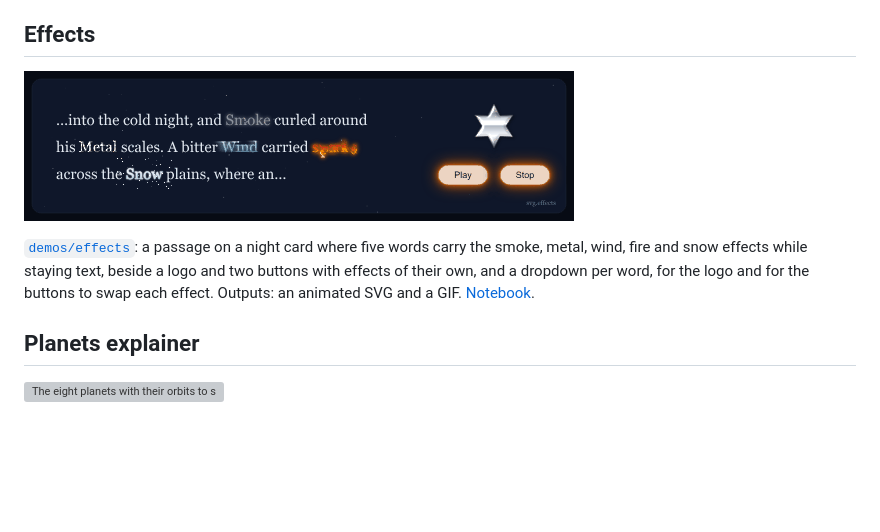
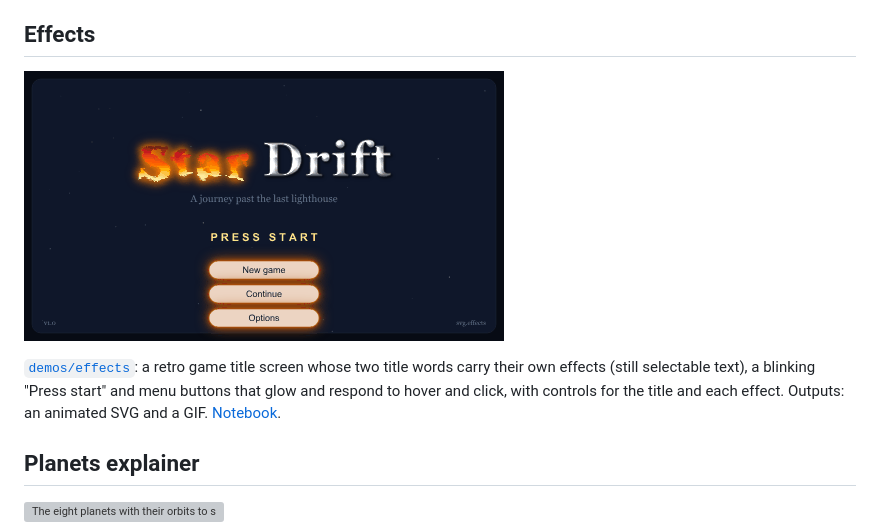
Before and after one commit to wzjoriv/svgwriter, a Markdown page: docs/demos.md, the part around one of its changes. Drawn GitHub-style; pictures changed too: docs/_static/demos/effects.gif; blank space fills up the shorter version; grey boxes are pictures that could not be loaded.

```diff
--- a/docs/demos.md
+++ b/docs/demos.md
@@ -34,8 +34,8 @@ font, size and alignment, history line, key font and weight, spacing and palette
 
-[`demos/effects`](https://github.com/wzjoriv/svgwriter/tree/main/demos/effects): a passage on a
-night card where five words carry the smoke, metal, wind, fire and snow effects while staying text, beside a logo and two buttons with effects of their own, and a dropdown
-per word, for the logo and for the buttons to swap each effect.
-Outputs: an animated SVG and a GIF. [Notebook](https://github.com/wzjoriv/svgwriter/blob/main/demos/effects/effects.ipynb).
+[`demos/effects`](https://github.com/wzjoriv/svgwriter/tree/main/demos/effects): a retro game title screen
+whose two title words carry their own effects (still selectable text), a blinking "Press start" and menu
+buttons that glow and respond to hover and click, with controls for the title and each effect. Outputs: an
+animated SVG and a GIF. [Notebook](https://github.com/wzjoriv/svgwriter/blob/main/demos/effects/effects.ipynb).
 
 ## Planets explainer
 
```
Also changed, not shown: other parts of docs/demos.md (+1 -1 lines), demos/effects/README.md (+12 -8 lines), 5 other files.
